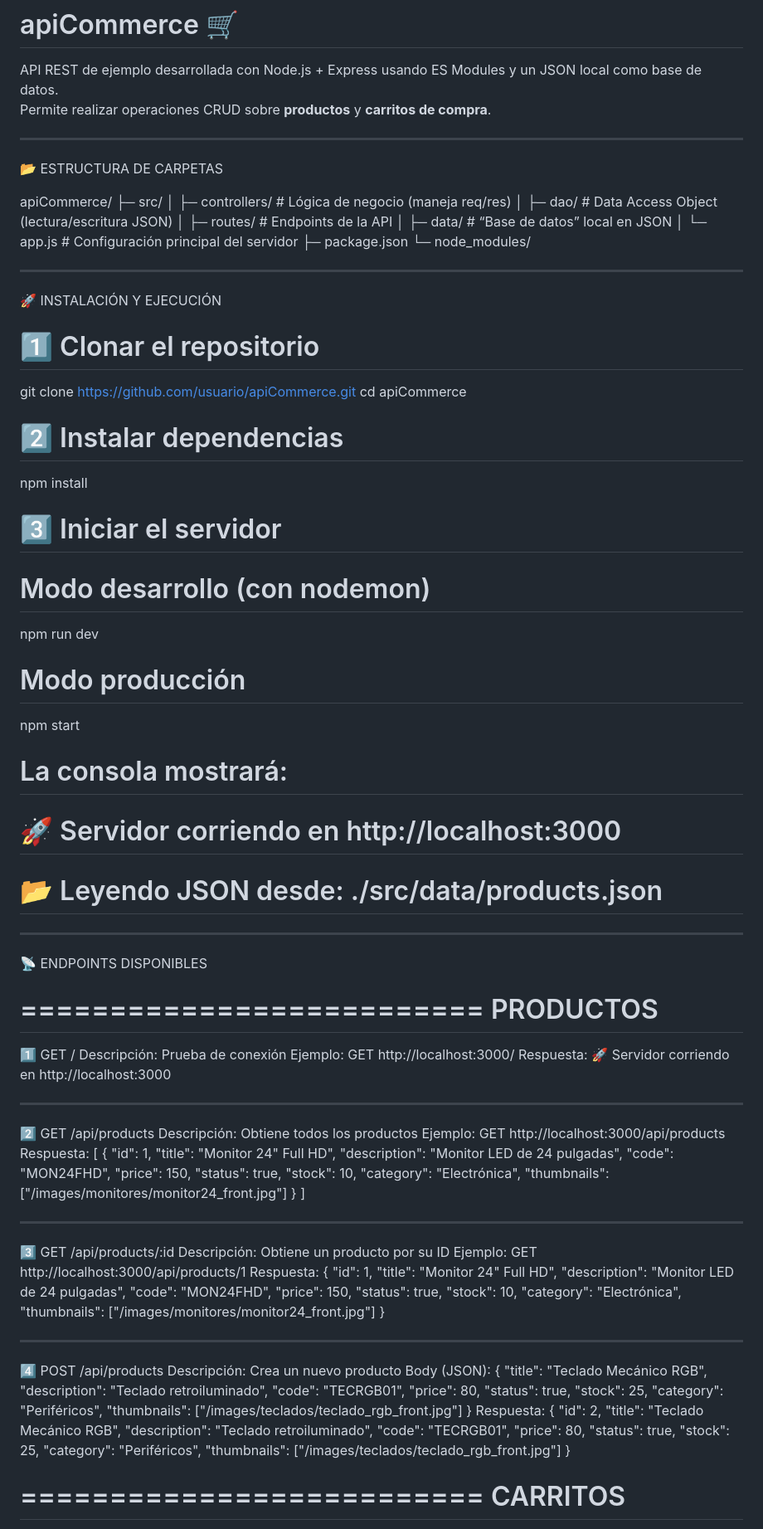
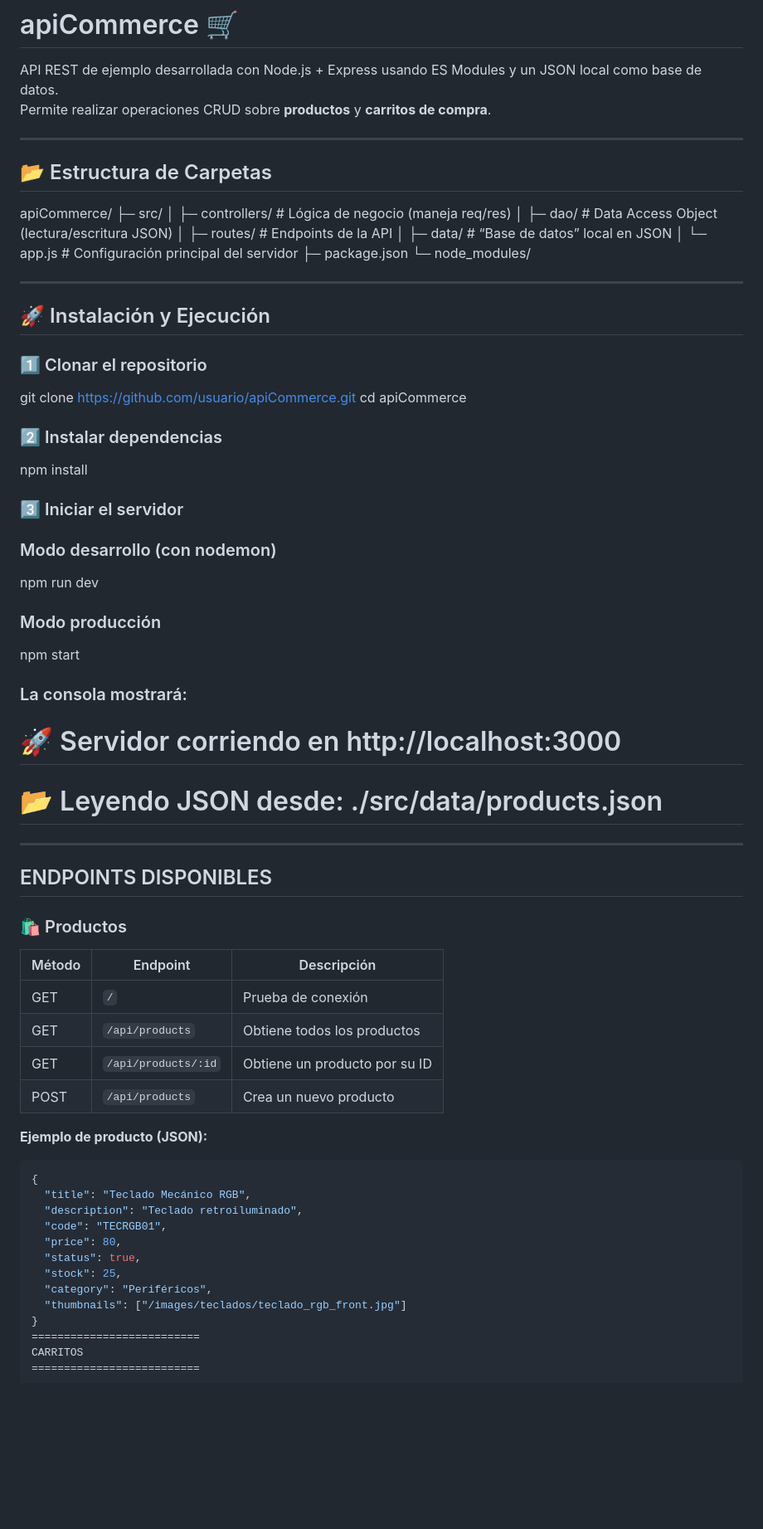
Before and after one commit to niclovich/apiCommerce, a Markdown page: README.md, the part around the change. Shown at 83% size. Rendered like a GitHub page; blank space fills up the shorter version.

````diff
--- a/README.md
+++ b/README.md
@@ -4,7 +4,7 @@ API REST de ejemplo desarrollada con Node.js + Express usando ES Modules y un JS
 Permite realizar operaciones CRUD sobre **productos** y **carritos de compra**.
 
 ----------------------------------------------------------
-📂 ESTRUCTURA DE CARPETAS
+## 📂 Estructura de Carpetas
 
 apiCommerce/
 ├─ src/
@@ -17,79 +17,43 @@ apiCommerce/
 └─ node_modules/
 
 ----------------------------------------------------------
-🚀 INSTALACIÓN Y EJECUCIÓN
+## 🚀 Instalación y Ejecución
 
-# 1️⃣ Clonar el repositorio
+### 1️⃣ Clonar el repositorio
 git clone https://github.com/usuario/apiCommerce.git
 cd apiCommerce
 
-# 2️⃣ Instalar dependencias
+### 2️⃣ Instalar dependencias
 npm install
 
-# 3️⃣ Iniciar el servidor
-# Modo desarrollo (con nodemon)
+### 3️⃣ Iniciar el servidor
+###  Modo desarrollo (con nodemon)
 npm run dev
 
-# Modo producción
+### Modo producción
 npm start
 
-# La consola mostrará:
+### La consola mostrará:
 # 🚀 Servidor corriendo en http://localhost:3000
 # 📂 Leyendo JSON desde: ./src/data/products.json
 
 ----------------------------------------------------------
-📡 ENDPOINTS DISPONIBLES
+## ENDPOINTS DISPONIBLES
 
-==========================
-PRODUCTOS
-==========================
 
-1️⃣ GET /
-Descripción: Prueba de conexión
-Ejemplo: GET http://localhost:3000/
-Respuesta:
-🚀 Servidor corriendo en http://localhost:3000
 
-----------------------------------------------------------
-2️⃣ GET /api/products
-Descripción: Obtiene todos los productos
-Ejemplo: GET http://localhost:3000/api/products
-Respuesta:
-[
-  {
-    "id": 1,
-    "title": "Monitor 24\" Full HD",
-    "description": "Monitor LED de 24 pulgadas",
-    "code": "MON24FHD",
-    "price": 150,
-    "status": true,
-    "stock": 10,
-    "category": "Electrónica",
-    "thumbnails": ["/images/monitores/monitor24_front.jpg"]
-  }
-]
 
-----------------------------------------------------------
-3️⃣ GET /api/products/:id
-Descripción: Obtiene un producto por su ID
-Ejemplo: GET http://localhost:3000/api/products/1
-Respuesta:
-{
-  "id": 1,
-  "title": "Monitor 24\" Full HD",
-  "description": "Monitor LED de 24 pulgadas",
-  "code": "MON24FHD",
-  "price": 150,
-  "status": true,
-  "stock": 10,
-  "category": "Electrónica",
-  "thumbnails": ["/images/monitores/monitor24_front.jpg"]
-}
+### 🛍 Productos
 
-----------------------------------------------------------
-4️⃣ POST /api/products
-Descripción: Crea un nuevo producto
-Body (JSON):
+| Método | Endpoint                 | Descripción                         |
+|--------|-------------------------|-------------------------------------|
+| GET    | `/`                     | Prueba de conexión                  |
+| GET    | `/api/products`         | Obtiene todos los productos         |
+| GET    | `/api/products/:id`     | Obtiene un producto por su ID       |
+| POST   | `/api/products`         | Crea un nuevo producto              |
+
+**Ejemplo de producto (JSON):**
+```json
 {
   "title": "Teclado Mecánico RGB",
   "description": "Teclado retroiluminado",
@@ -100,19 +64,6 @@ Body (JSON):
   "category": "Periféricos",
   "thumbnails": ["/images/teclados/teclado_rgb_front.jpg"]
 }
-Respuesta:
-{
-  "id": 2,
-  "title": "Teclado Mecánico RGB",
-  "description": "Teclado retroiluminado",
-  "code": "TECRGB01",
-  "price": 80,
-  "status": true,
-  "stock": 25,
-  "category": "Periféricos",
-  "thumbnails": ["/images/teclados/teclado_rgb_front.jpg"]
-}
-
 ==========================
 CARRITOS
 ==========================
````
